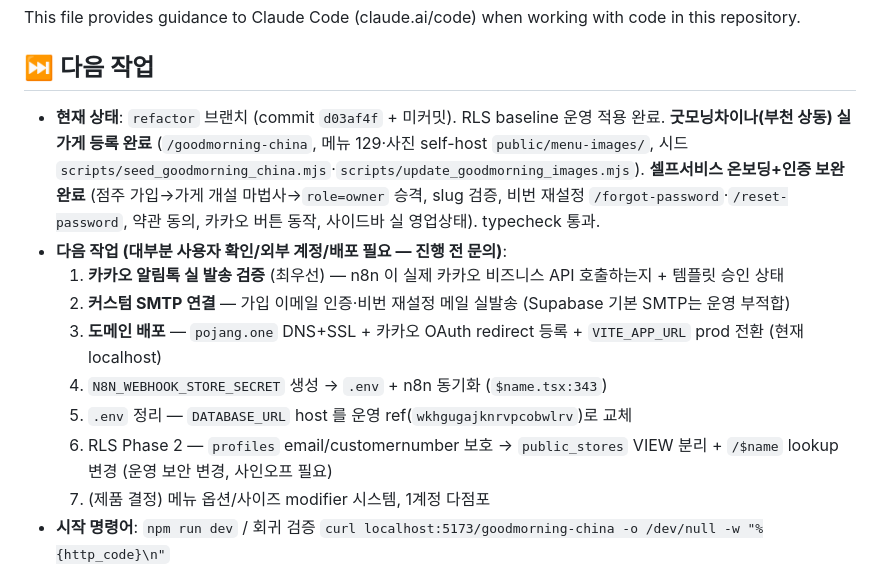
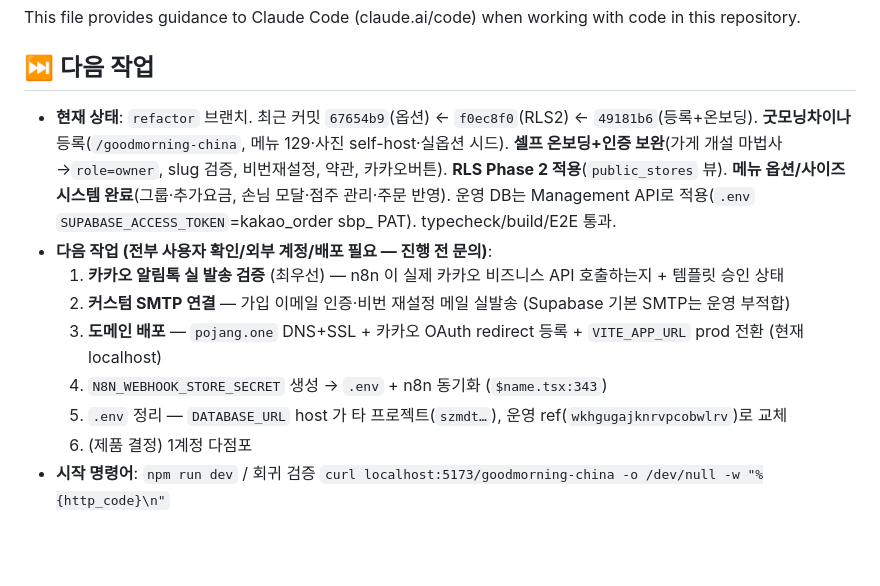
Before and after one commit to teamworkery/kakao_order, a Markdown page: CLAUDE.md, the part around the change. Drawn GitHub-style; blank space fills up the shorter version.

```diff
--- a/CLAUDE.md
+++ b/CLAUDE.md
@@ -3,15 +3,14 @@
 This file provides guidance to Claude Code (claude.ai/code) when working with code in this repository.
 
 ## ⏭️ 다음 작업
-- **현재 상태**: `refactor` 브랜치 (commit `d03af4f` + 미커밋). RLS baseline 운영 적용 완료. **굿모닝차이나(부천 상동) 실가게 등록 완료** (`/goodmorning-china`, 메뉴 129·사진 self-host `public/menu-images/`, 시드 `scripts/seed_goodmorning_china.mjs`·`scripts/update_goodmorning_images.mjs`). **셀프서비스 온보딩+인증 보완 완료** (점주 가입→가게 개설 마법사→`role=owner` 승격, slug 검증, 비번 재설정 `/forgot-password`·`/reset-password`, 약관 동의, 카카오 버튼 동작, 사이드바 실 영업상태). typecheck 통과.
-- **다음 작업 (대부분 사용자 확인/외부 계정/배포 필요 — 진행 전 문의)**:
+- **현재 상태**: `refactor` 브랜치. 최근 커밋 `67654b9`(옵션) ← `f0ec8f0`(RLS2) ← `49181b6`(등록+온보딩). **굿모닝차이나** 등록(`/goodmorning-china`, 메뉴 129·사진 self-host·실옵션 시드). **셀프 온보딩+인증 보완**(가게 개설 마법사→`role=owner`, slug 검증, 비번재설정, 약관, 카카오버튼). **RLS Phase 2 적용**(`public_stores` 뷰). **메뉴 옵션/사이즈 시스템 완료**(그룹·추가요금, 손님 모달·점주 관리·주문 반영). 운영 DB는 Management API로 적용(`.env` `SUPABASE_ACCESS_TOKEN`=kakao_order sbp_ PAT). typecheck/build/E2E 통과.
+- **다음 작업 (전부 사용자 확인/외부 계정/배포 필요 — 진행 전 문의)**:
   1. **카카오 알림톡 실 발송 검증** (최우선) — n8n 이 실제 카카오 비즈니스 API 호출하는지 + 템플릿 승인 상태
   2. **커스텀 SMTP 연결** — 가입 이메일 인증·비번 재설정 메일 실발송 (Supabase 기본 SMTP는 운영 부적합)
   3. **도메인 배포** — `pojang.one` DNS+SSL + 카카오 OAuth redirect 등록 + `VITE_APP_URL` prod 전환 (현재 localhost)
   4. `N8N_WEBHOOK_STORE_SECRET` 생성 → `.env` + n8n 동기화 (`$name.tsx:343`)
-  5. `.env` 정리 — `DATABASE_URL` host 를 운영 ref(`wkhgugajknrvpcobwlrv`)로 교체
-  6. RLS Phase 2 — `profiles` email/customernumber 보호 → `public_stores` VIEW 분리 + `/$name` lookup 변경 (운영 보안 변경, 사인오프 필요)
-  7. (제품 결정) 메뉴 옵션/사이즈 modifier 시스템, 1계정 다점포
+  5. `.env` 정리 — `DATABASE_URL` host 가 타 프로젝트(`szmdt…`), 운영 ref(`wkhgugajknrvpcobwlrv`)로 교체
+  6. (제품 결정) 1계정 다점포
 - **시작 명령어**: `npm run dev` / 회귀 검증 `curl localhost:5173/goodmorning-china -o /dev/null -w "%{http_code}\n"`
 
 ## Project Overview
```
Also changed, not shown: progress.md (+7 -1 lines).
